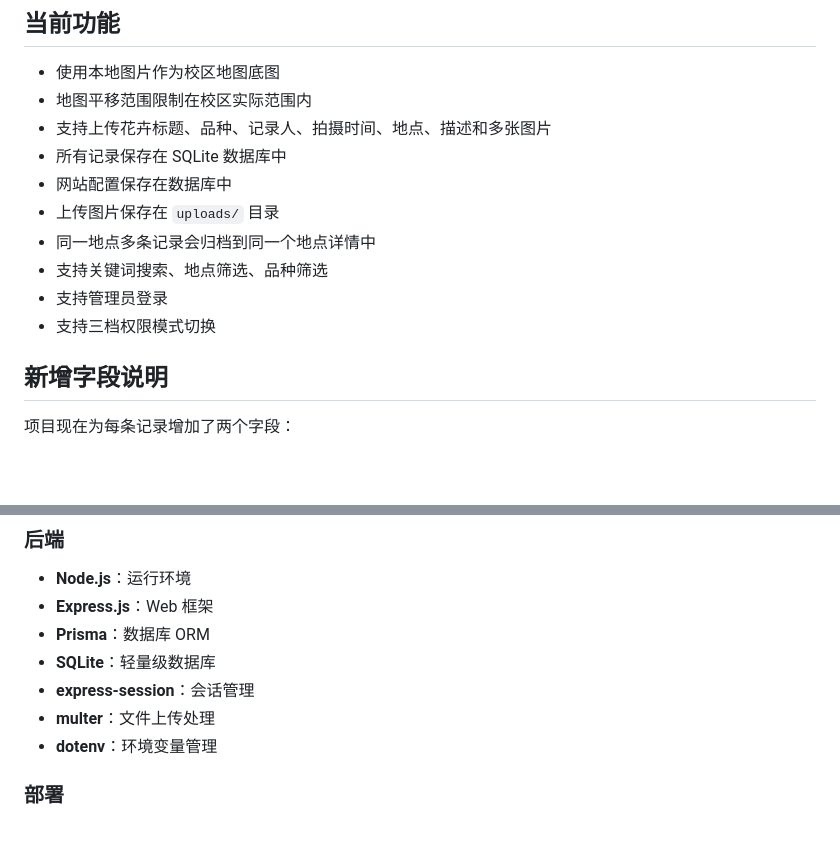
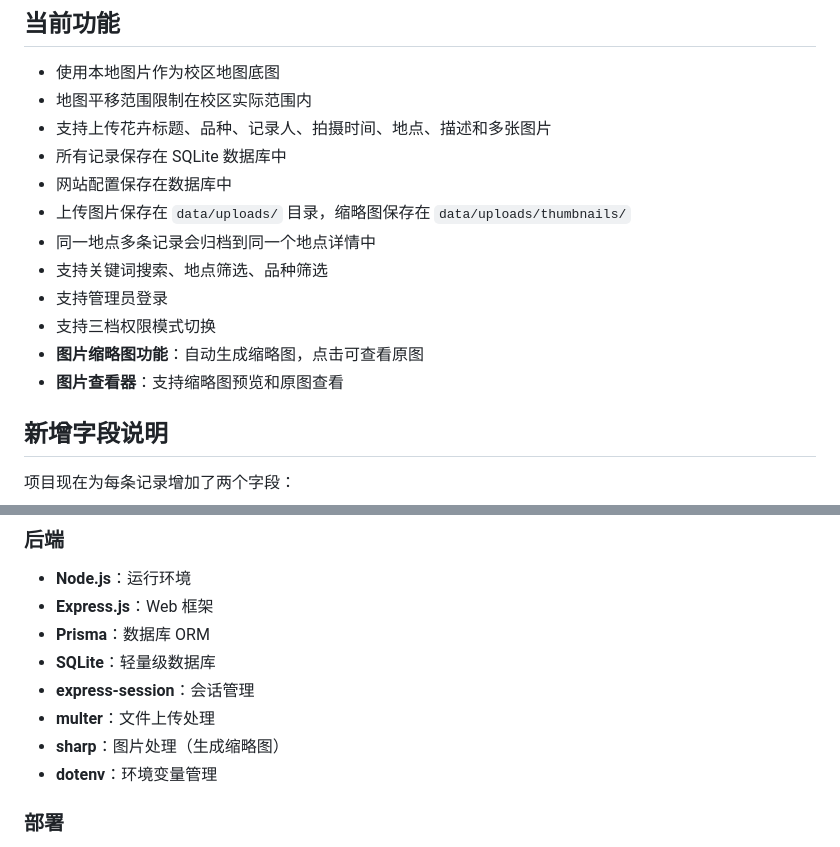
Before and after one commit to Ray8mu34/Flower-Map-of-ZJU, a Markdown page: README.md, 2 parts joined by grey strips. Rendered like a GitHub page; blank space fills up the shorter version.

```diff
--- a/README.md
+++ b/README.md
@@ -9,11 +9,13 @@
 - 支持上传花卉标题、品种、记录人、拍摄时间、地点、描述和多张图片
 - 所有记录保存在 SQLite 数据库中
 - 网站配置保存在数据库中
-- 上传图片保存在 `uploads/` 目录
+- 上传图片保存在 `data/uploads/` 目录，缩略图保存在 `data/uploads/thumbnails/`
 - 同一地点多条记录会归档到同一个地点详情中
 - 支持关键词搜索、地点筛选、品种筛选
 - 支持管理员登录
 - 支持三档权限模式切换
+- **图片缩略图功能**：自动生成缩略图，点击可查看原图
+- **图片查看器**：支持缩略图预览和原图查看
 
 ## 新增字段说明
 
@@ -73,6 +75,7 @@
 - **SQLite**：轻量级数据库
 - **express-session**：会话管理
 - **multer**：文件上传处理
+- **sharp**：图片处理（生成缩略图）
 - **dotenv**：环境变量管理
 
 ### 部署
```
Also changed, not shown: other parts of README.md (+22 -7 lines), deploy.md (+64 -0 lines).
